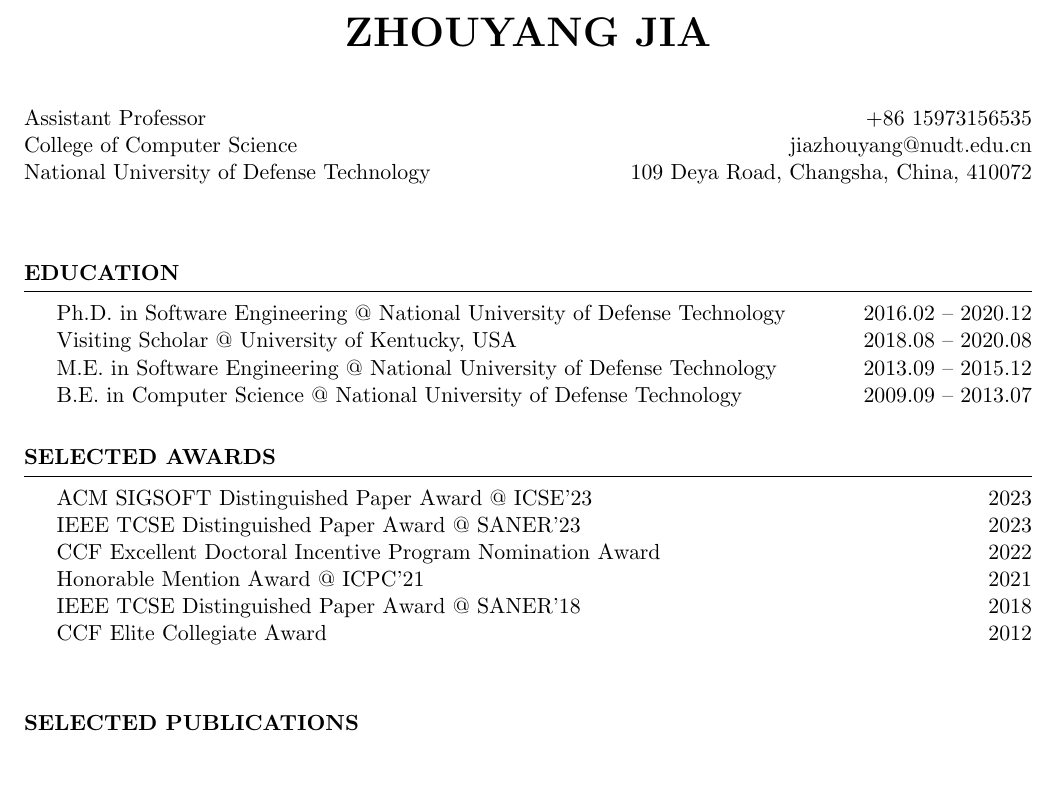
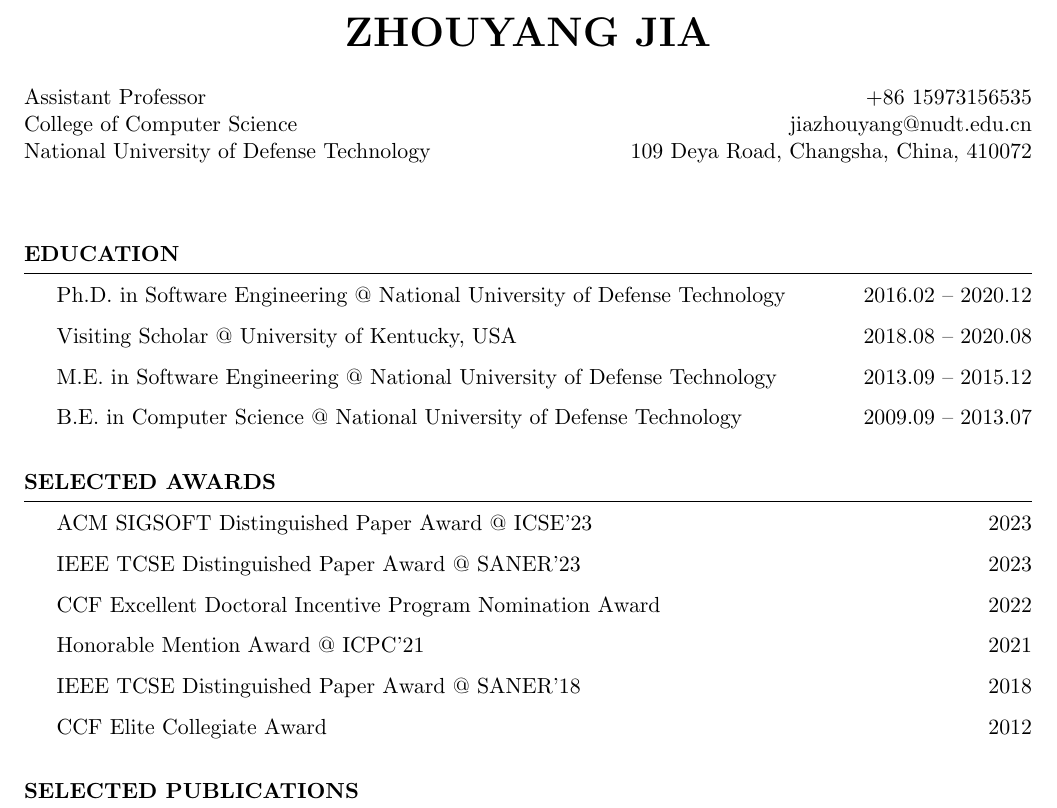
Before and after one commit to ZhouyangJia/resume, a LaTeX CV (resume.tex): part of page 1 of 2, cut so that both start at the same text, the shorter picture padded with empty space. Compiled offline with pdfLaTeX.

Commit message:
minor fix

```diff
--- a/resume.tex
+++ b/resume.tex
@@ -16,24 +17,30 @@
 \end{rSubsection}
 
 \begin{rSection}{Education}
-{Ph.D. in Software Engineering @ National University of Defense Technology} \hfill {2016.02 -- 2020.12} \\
-{Visiting Scholar @ University of Kentucky, USA} \hfill {2018.08 -- 2020.08} \\
-{M.E. in Software Engineering @ National University of Defense Technology} \hfill {2013.09 -- 2015.12} \\
+    {Ph.D. in Software Engineering @ National University of Defense Technology} \hfill {2016.02 -- 2020.12}
+
+    {Visiting Scholar @ University of Kentucky, USA} \hfill {2018.08 -- 2020.08}
+
+    {M.E. in Software Engineering @ National University of Defense Technology} \hfill {2013.09 -- 2015.12}
+
     {B.E. in Computer Science @ National University of Defense Technology} \hfill {2009.09 -- 2013.07}
 \end{rSection}
 
 \begin{rSection}{Selected Awards}
-{ACM SIGSOFT Distinguished Paper Award @ ICSE'23} \hfill {2023} \\
-{IEEE TCSE Distinguished Paper Award @ SANER'23} \hfill {2023} \\
-{CCF Excellent Doctoral Incentive Program Nomination Award} \hfill {2022} \\
-{Honorable Mention Award @ ICPC'21} \hfill {2021} \\
-{IEEE TCSE Distinguished Paper Award @ SANER'18} \hfill {2018} \\
-{CCF Elite Collegiate Award} \hfill {2012} \\
+    {ACM SIGSOFT Distinguished Paper Award @ ICSE'23} \hfill {2023}
+
+    {IEEE TCSE Distinguished Paper Award @ SANER'23} \hfill {2023}
+
+    {CCF Excellent Doctoral Incentive Program Nomination Award} \hfill {2022}
+
+    {Honorable Mention Award @ ICPC'21} \hfill {2021}
+
+    {IEEE TCSE Distinguished Paper Award @ SANER'18} \hfill {2018}
+
+    {CCF Elite Collegiate Award} \hfill {2012}
 \end{rSection}
 
-
 \begin{rSection}{Selected Publications}
-
     \subsection*{2023}
 
     Teng Wang*, \textbf{Zhouyang Jia}*, Shanshan Li, Si Zheng, Yue Yu, Erci Xu, Shaoliang Peng, and Xiangke Liao. Understanding and Detecting On-the-Fly Configuration Bugs [C]. In: Proceedings of the 45th International Conference on Software Engineering. \textbf{ICSE 2023}. To appear. (\textbf{Distinguished Paper Award}, *Co-first Author).
```
Also changed, not shown: resume.tex (7 more changed lines), 2 other files. Lines whose indentation alone changed are shown as unchanged.
